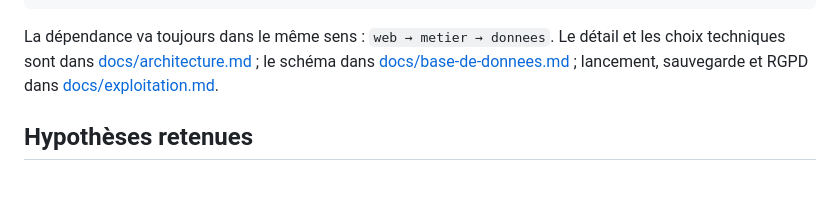
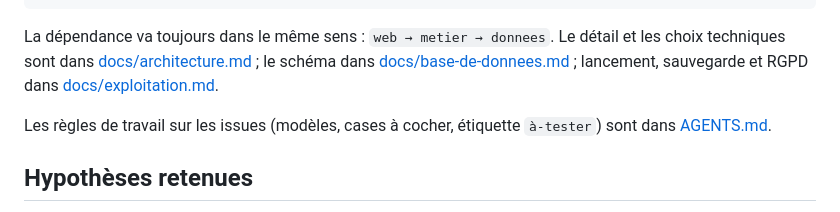
Before and after one commit to chmouteau-hash/gestion-parc-auto, a Markdown page: README.md, the part around the change. GitHub-like rendering; blank space fills up the shorter version.

```diff
--- a/README.md
+++ b/README.md
@@ -123,6 +123,9 @@ techniques sont dans [docs/architecture.md](docs/architecture.md) ; le schéma d
 [docs/base-de-donnees.md](docs/base-de-donnees.md) ; lancement, sauvegarde et RGPD dans
 [docs/exploitation.md](docs/exploitation.md).
 
+Les règles de travail sur les issues (modèles, cases à cocher, étiquette `à-tester`) sont dans
+[AGENTS.md](AGENTS.md).
+
 ## Hypothèses retenues
 
 - Rust + Axum + SQLx + Askama, PostgreSQL 16+, pas de framework JavaScript (seul un petit
```
Also changed, not shown: AGENTS.md (added, +77 -0 lines), CLAUDE.md (added, +9 -0 lines).
